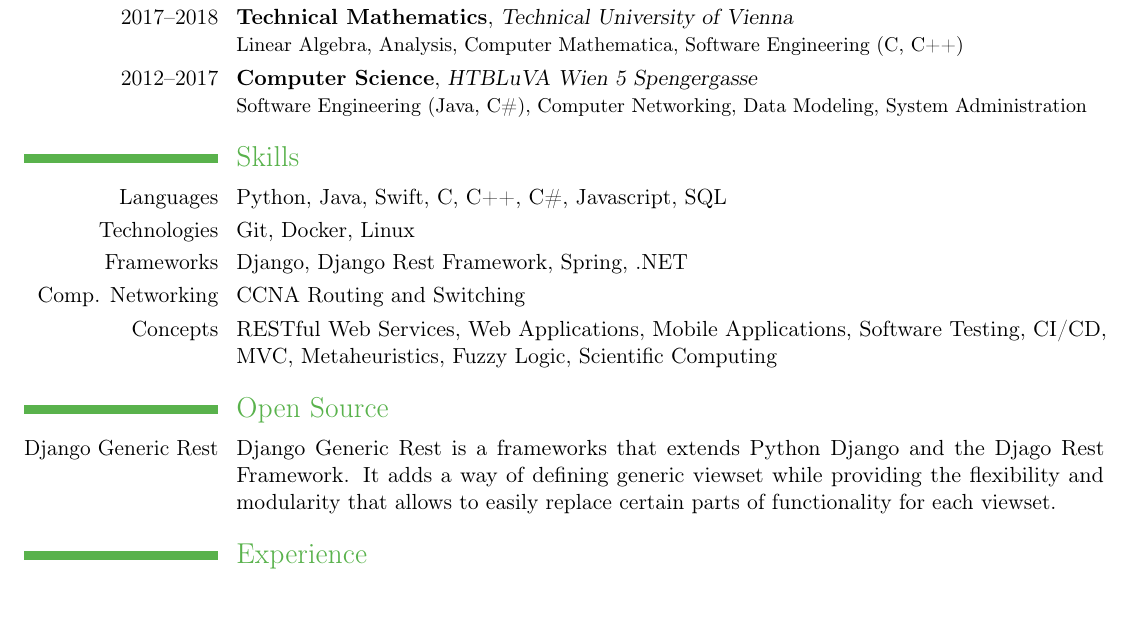
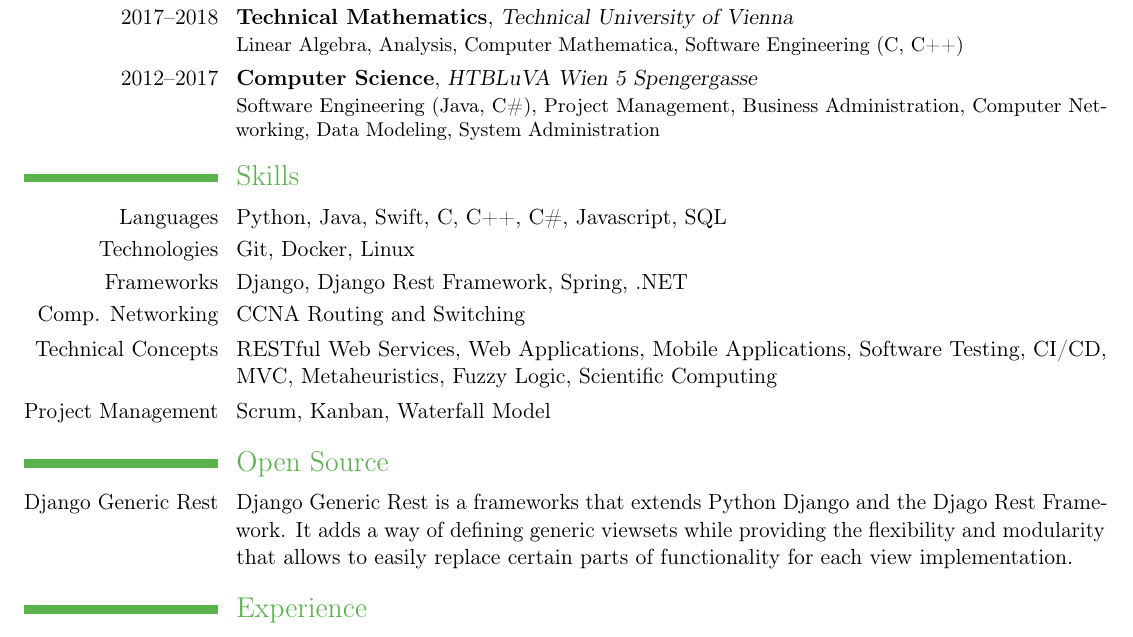
Before and after one commit to agcty/cv, a LaTeX CV (ResumeMarkusMuellner.tex): part of the page, cut so that both start at the same text, the shorter picture padded with empty space. Compiled offline with pdfLaTeX.

Commit message:
overall updates

```diff
--- a/ResumeMarkusMuellner.tex
+++ b/ResumeMarkusMuellner.tex
@@ -29,7 +29,7 @@
 
 \cventry{2017--2018}{Technical Mathematics}{Technical University of Vienna}{}{}{Linear Algebra, Analysis, Computer Mathematica, Software Engineering (C, C++)}
 
-\cventry{2012--2017}{Computer Science}{HTBLuVA Wien 5 Spengergasse}{}{}{Software Engineering (Java, C\#), Computer Networking, Data Modeling, System Administration}
+\cventry{2012--2017}{Computer Science}{HTBLuVA Wien 5 Spengergasse}{}{}{Software Engineering (Java, C\#), Project Management, Business Administration, Computer Networking, Data Modeling, System Administration}
 
 \section{Skills}
 
@@ -37,11 +37,12 @@
 \cvline{Technologies}{Git, Docker, Linux}
 \cvline{Frameworks}{Django, Django Rest Framework, Spring, .NET}
 \cvline{Comp. Networking}{CCNA Routing and Switching}
-\cvline{Concepts}{RESTful Web Services, Web Applications, Mobile Applications, Software Testing, CI/CD, MVC, Metaheuristics, Fuzzy Logic, Scientific Computing}
+\cvline{Technical Concepts}{RESTful Web Services, Web Applications, Mobile Applications, Software Testing, CI/CD, MVC, Metaheuristics, Fuzzy Logic, Scientific Computing}
+\cvline{Project~Management}{Scrum, Kanban, Waterfall Model}
 
 \section{Open Source}
 
-\cvline{Django Generic Rest}{Django Generic Rest is a frameworks that extends Python Django and the Djago Rest Framework. It adds a way of defining generic viewset while providing the flexibility and modularity that allows to easily replace certain parts of functionality for each viewset.}
+\cvline{Django Generic Rest}{Django Generic Rest is a frameworks that extends Python Django and the Djago Rest Framework. It adds a way of defining generic viewsets while providing the flexibility and modularity that allows to easily replace certain parts of functionality for each view implementation.}
 
 \section{Experience}
 
```
Also changed, not shown: ResumeMarkusMuellner.pdf.
